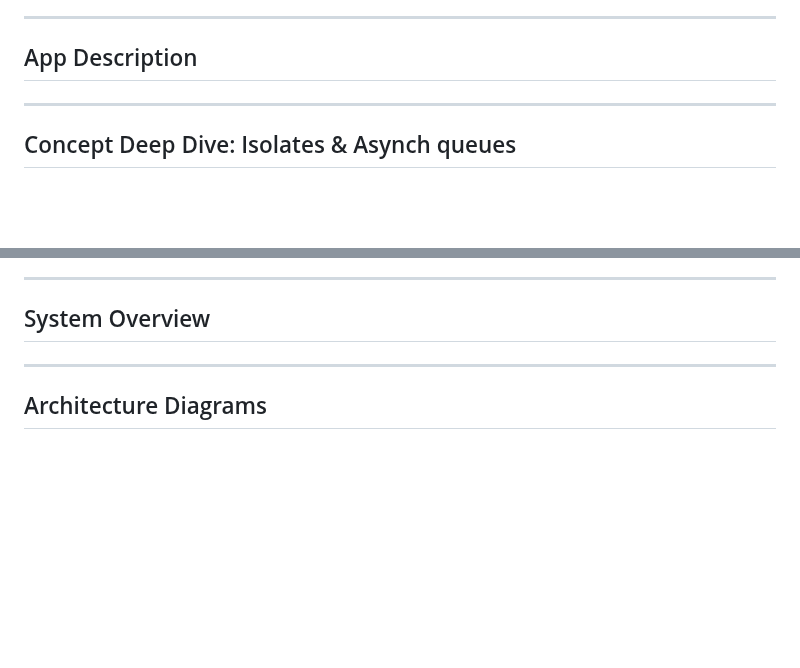
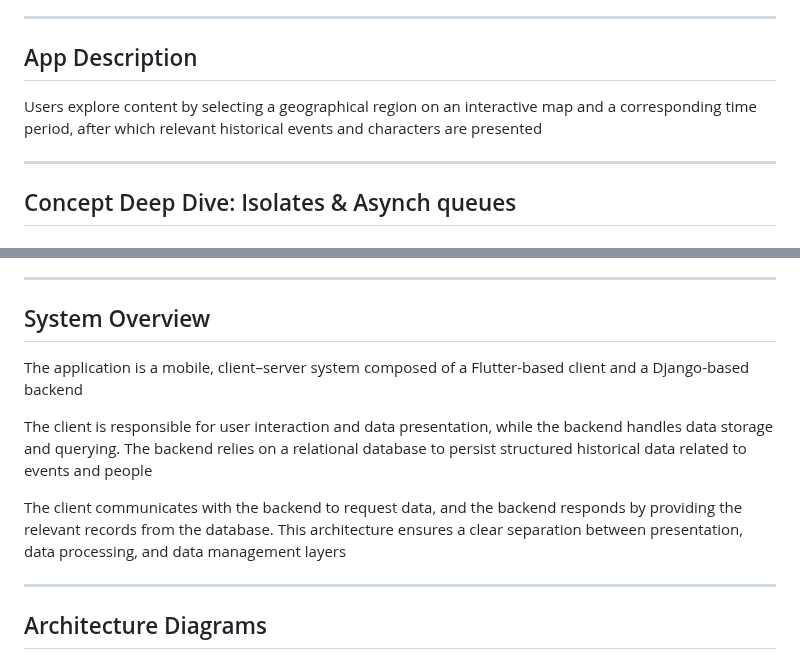
Before and after one commit to HaniOdh/BuildIT, a Markdown page: README.md, 2 parts joined by grey strips. Drawn GitHub-style; blank space fills up the shorter version.

```diff
--- a/README.md
+++ b/README.md
@@ -18,6 +18,7 @@
 
 ---
 ## App Description
+Users explore content by selecting a geographical region on an interactive map and a corresponding time period, after which relevant historical events and characters are presented
 
 ---
 
@@ -54,6 +55,12 @@
 
 ## System Overview
 
+The application is a mobile, client–server system composed of a Flutter-based client and a Django-based backend
+
+The client is responsible for user interaction and data presentation, while the backend handles data storage and querying. The backend relies on a relational database to persist structured historical data related to events and people
+
+The client communicates with the backend to request data, and the backend responds by providing the relevant records from the database. This architecture ensures a clear separation between presentation, data processing, and data management layers
+
 ---
 
 ## Architecture Diagrams
```
Also changed, not shown: other parts of README.md (+16 -0 lines).
